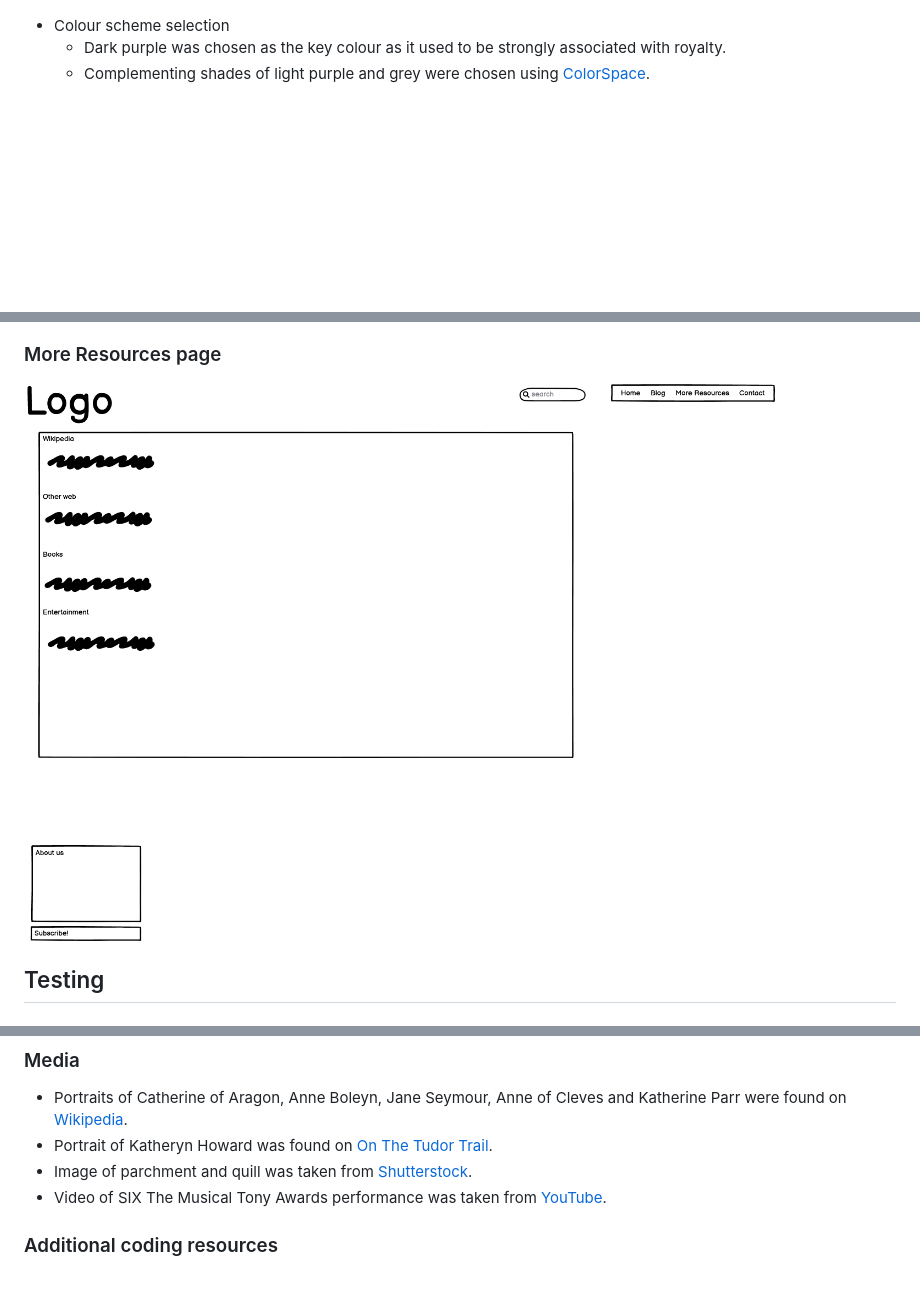
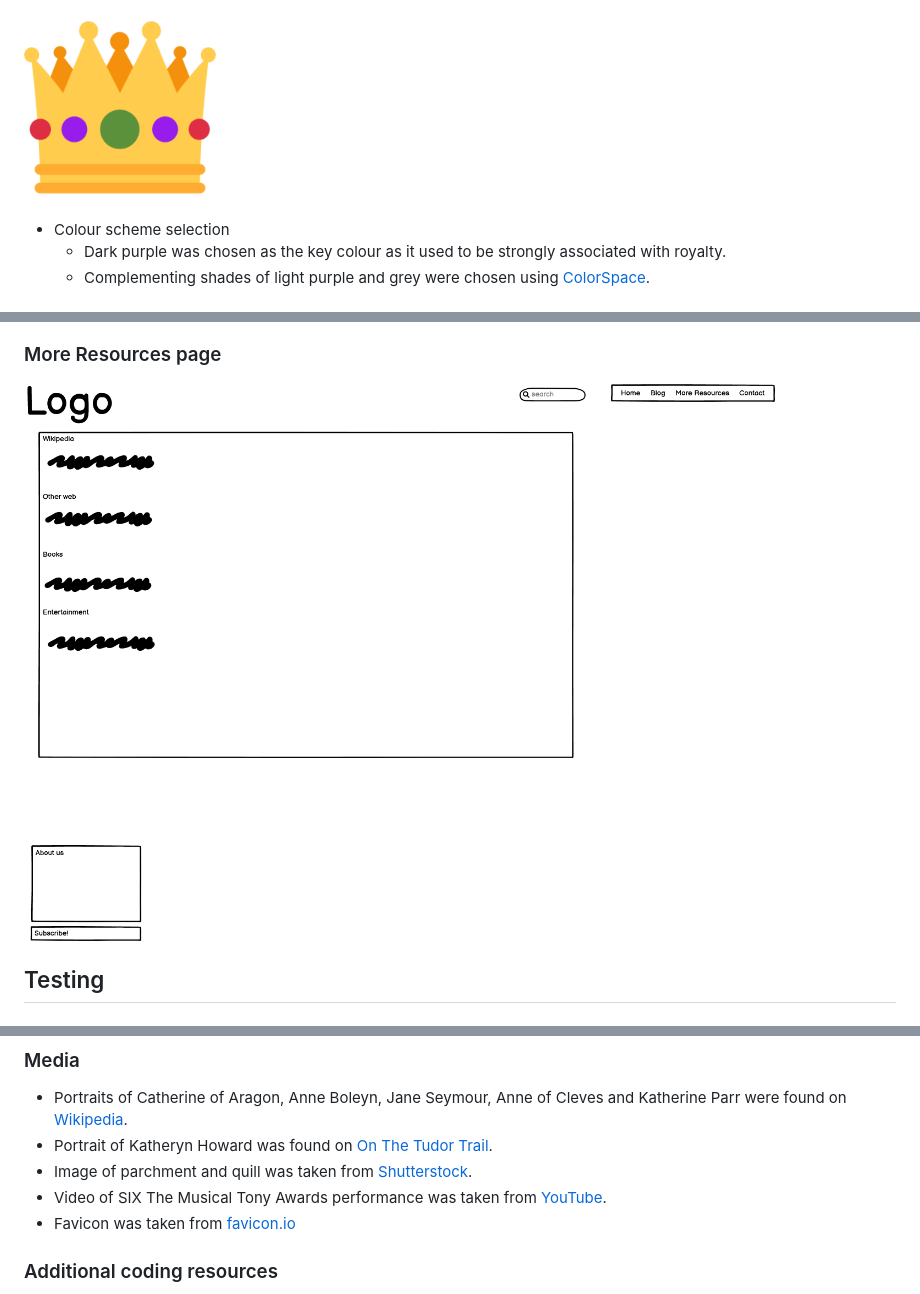
Before and after one commit to mariacjones1/henry-viii-wives, a Markdown page: README.md, 3 parts joined by grey strips. GitHub-like rendering; pictures changed too: documentation/crown-favicon.png (added), documentation/more-resources-all-sizes.png (added), documentation/more-resources.png; blank space fills up the shorter version.

```diff
--- a/README.md
+++ b/README.md
@@ -61,3 +76,5 @@ The Real Wives of Henry VIII is a site aimed to educate users about each of Henr
+![Crown favicon](documentation/crown-favicon.png)
+
 - Colour scheme selection
     - Dark purple was chosen as the key colour as it used to be strongly associated with royalty.
     - Complementing shades of light purple and grey were chosen using [ColorSpace](mycolor.space).
@@ -87,7 +104,7 @@ The Real Wives of Henry VIII is a site aimed to educate users about each of Henr
 ![Blog page wireframe for smaller screens](documentation/blog-small.png)
 
 ### More Resources page
-![More Resources page wireframe for all screen sizes](documentation/more-resources.png)
+![More Resources page wireframe for all screen sizes](documentation/more-resources-all-sizes.png)
 
 ## Testing
 ### Issues found and fixed during development
@@ -170,6 +187,7 @@ The live link can be found here: [https://mariacjones1.github.io/henry-viii-wive
 - Portrait of Katheryn Howard was found on [On The Tudor Trail](https://onthetudortrail.com/Blog/2019/05/14/the-portraiture-of-queen-katherine-howard-by-conor-byrne/).
 - Image of parchment and quill was taken from [Shutterstock](https://www.shutterstock.com/image-photo/old-papyrus-paper-feather-quill-glass-176593856).
 - Video of SIX The Musical Tony Awards performance was taken from [YouTube](https://www.youtube.com/watch?v=egqqtAo8WSI&ab_channel=SIX).
+- Favicon was taken from [favicon.io](https://favicon.io/emoji-favicons/crown)
 
 ### Additional coding resources
 - Flexbox: [CSS-Tricks](https://css-tricks.com/snippets/css/a-guide-to-flexbox/) and [Kevin Powell YouTube](https://www.youtube.com/watch?v=u044iM9xsWU&ab_channel=KevinPowell)
```
Also changed, not shown: other parts of README.md (+15 -0 lines), documentation/404.png (added).
